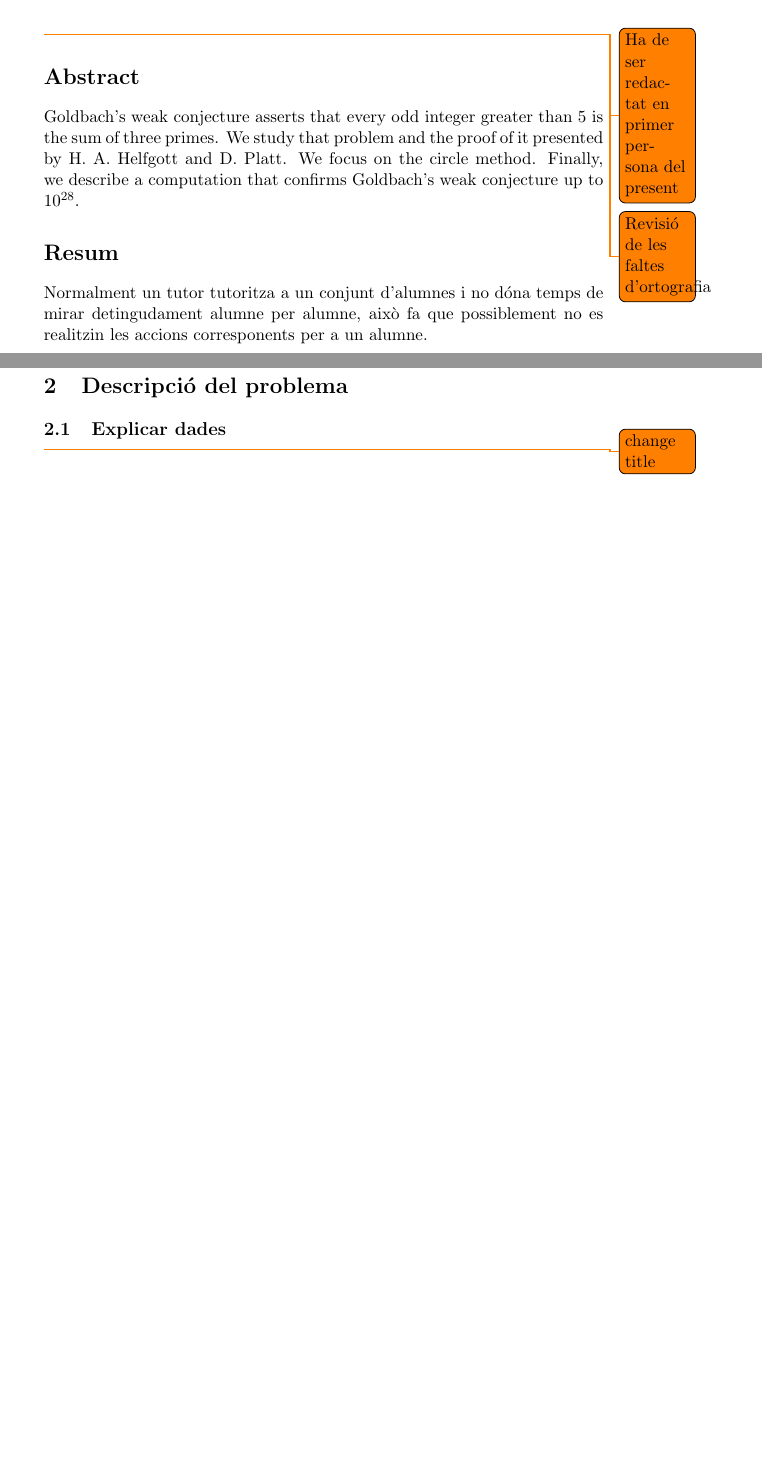
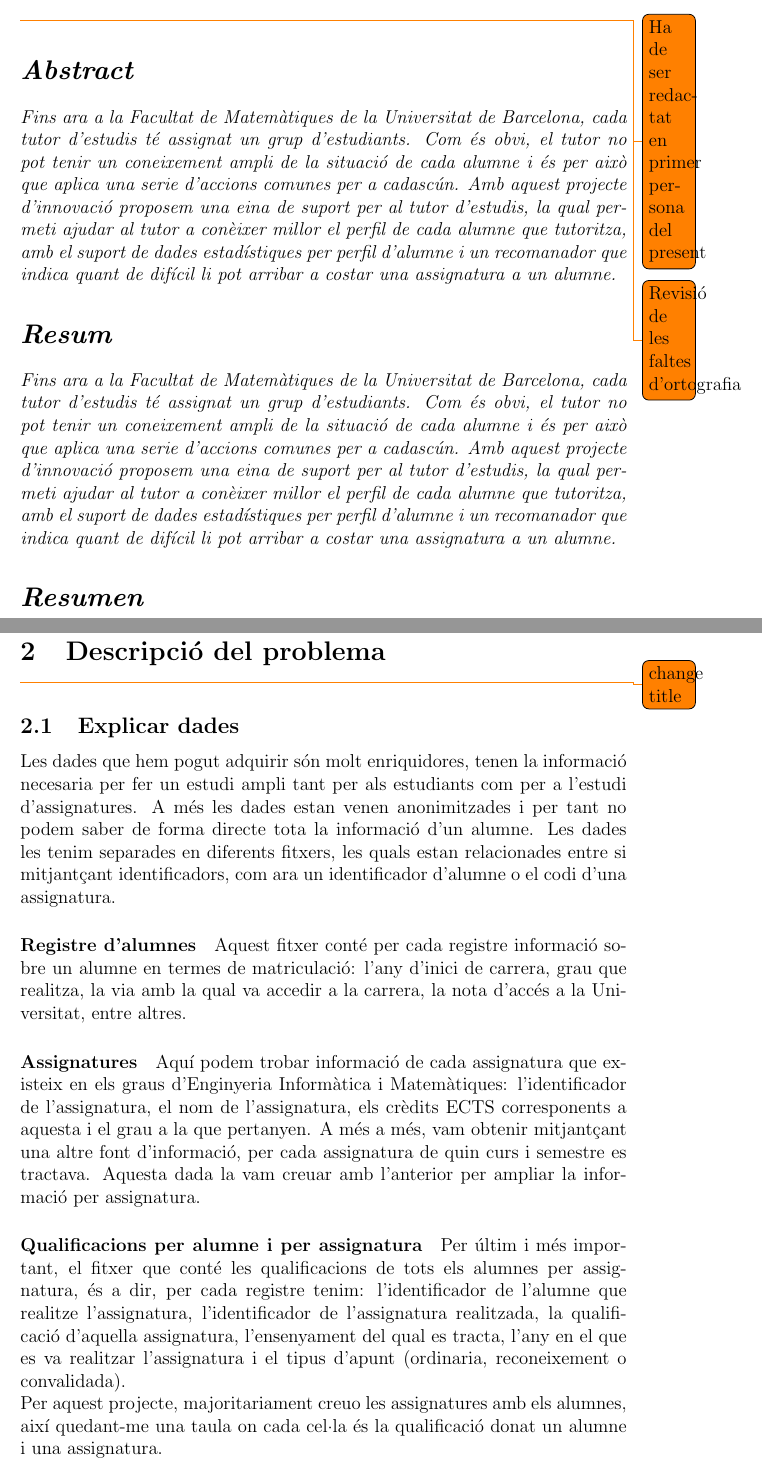
Before and after one commit to pid-ub/pid-UB, a LaTeX document (memoria_xavi/memoria.tex): two parts of pages 2 and 6 of 25 before the commit and two parts of pages 2 and 6 of 26 after it, joined at a grey line, cut so that both start at the same text, the shorter picture padded with empty space. Compiled offline with pdfLaTeX.

Commit message:
Introduction done

```diff
--- a/memoria_xavi/memoria.tex
+++ b/memoria_xavi/memoria.tex
@@ -1,4 +1,4 @@
-\documentclass[11pt,a4paper,catalan]{article}
+\documentclass[12pt,a4paper,catalan]{article}
 \usepackage[utf8]{inputenc}
 \usepackage{graphicx} % for images
 \usepackage{booktabs} % for tables
@@ -12,7 +12,7 @@
 
 
 %Definició de noms:
-\newcommand{\titleTFG}{Sistema intel·ligent de suport al Tutor d'estudis}
+\newcommand{\titleTFG}{Sistema intel·ligent de suport al tutor d'estudis}
 \newcommand{\myname}{Xavier Moreno Liceras}
 
 
@@ -106,15 +106,15 @@
 \todo{Ha de ser redactat en primer persona del present}
 \todo{Revisió de les faltes d'ortografia}
 
-\section*{Abstract}
 
-Goldbach's weak conjecture asserts that every odd integer greater than 5 is the sum of three primes. We study that problem and the proof of it presented by H. A. Helfgott and D. Platt. We focus on the circle method. Finally, we describe a computation that confirms Goldbach's weak conjecture up to $10^{28}$.
+\section*{\textit{Abstract}}
+\textit{Fins ara a la Facultat de Matemàtiques de la Universitat de Barcelona, cada tutor d'estudis té assignat un grup d'estudiants. Com és obvi, el tutor no pot tenir un coneixement ampli de la situació de cada alumne i és per això que aplica una serie d'accions comunes per a cadascún. Amb aquest projecte d'innovació proposem una eina de suport per al tutor d'estudis, la qual permeti ajudar al tutor a conèixer millor el perfil de cada alumne que tutoritza, amb el suport de dades estadístiques per perfil d'alumne i un recomanador que indica quant de difícil li pot arribar a costar una assignatura a un alumne.}
 
-\section*{Resum}
-Normalment un tutor tutoritza a un conjunt d'alumnes i no dóna temps de mirar detingudament alumne per alumne, això fa que possiblement no es realitzin les accions corresponents per a un alumne.
-%Fins ara un tutor segueix les pautes d'un pla d'acció tutorial (PAT)
+\section*{\textit{Resum}}
+\textit{Fins ara a la Facultat de Matemàtiques de la Universitat de Barcelona, cada tutor d'estudis té assignat un grup d'estudiants. Com és obvi, el tutor no pot tenir un coneixement ampli de la situació de cada alumne i és per això que aplica una serie d'accions comunes per a cadascún. Amb aquest projecte d'innovació proposem una eina de suport per al tutor d'estudis, la qual permeti ajudar al tutor a conèixer millor el perfil de cada alumne que tutoritza, amb el suport de dades estadístiques per perfil d'alumne i un recomanador que indica quant de difícil li pot arribar a costar una assignatura a un alumne.}
 
-
+\section*{\textit{Resumen}}
+\textit{Hasta ahora cada tutor de estudios de la Facultad de Matemáticas de la Universidad de Barcelona tiene asignado un grupo de estudiantes. Como es obvio, el tutor no puede tener un conocimiento amplio de la situación de cada alumno y es por eso que aplica una serie de acciones comunes para cada uno. Con este proyecto de inovación docente proponemos una herramienta de soporte para al tutor de estudios, la cual permita ayudar al tutor a conocer mejor el perfil de cada alumno que tutoriza, con el soporte de datos estadísticos por cada perfil de alumno existente y un recomendador que indica lo difícil que le puede llegar a costar una asignatura a un alumno.}
 
 \newpage
 
@@ -139,6 +151,21 @@ Vull agrair a ...
 \section{Descripció del problema}
-\subsection{Explicar dades} \todo{change title}
-% Explicar quines dades tenim, amb quines dades treballem.
+\todo{change title}
+\subsection{Explicar dades}
+Les dades que hem pogut adquirir són molt enriquidores, tenen la informació necesaria per fer un estudi ampli tant per als estudiants com per a l'estudi d'assignatures. A més les dades estan venen anonimitzades i per tant no podem saber de forma directe tota la informació d'un alumne. Les dades les tenim separades en diferents fitxers, les quals estan relacionades entre si mitjantçant identificadors, com ara un identificador d'alumne o el codi d'una assignatura.
+
+\subparagraph{Registre d'alumnes}
+Aquest fitxer conté per cada registre informació sobre un alumne en termes de matriculació: l'any d'inici de carrera, grau que realitza, la via amb la qual va accedir a la carrera, la nota d'accés a la Universitat, entre altres.
+
+\subparagraph{Assignatures}
+Aquí podem trobar informació de cada assignatura que existeix en els graus d'Enginyeria Informàtica i Matemàtiques: l'identificador de l'assignatura, el nom de l'assignatura, els crèdits ECTS corresponents a aquesta i el grau a la que pertanyen. A més a més, vam obtenir mitjantçant una altre font d'informació, per cada assignatura de quin curs i semestre es tractava. Aquesta dada la vam creuar amb l'anterior per ampliar la informació per assignatura.
+
+\subparagraph{Qualificacions per alumne i per assignatura}
+Per últim i més important, el fitxer que conté les qualificacions de tots els alumnes per assignatura, és a dir, per cada registre tenim: l'identificador de l'alumne que realitze l'assignatura, l'identificador de l'assignatura realitzada, la qualificació d'aquella assignatura, l'ensenyament del qual es tracta, l'any en el que es va realitzar l'assignatura i el tipus d'apunt (ordinaria, reconeixement o convalidada).
+
+Per aquest projecte, majoritariament creuo les assignatures amb els alumnes, així quedant-me una taula on cada cel·la és la qualificació donat un alumne i una assignatura.
+
+\newpage
+
 \subsection{Ciència de les dades}
 La ciència de les dades és el conjunt d'etapes per tal d'arribar a un resultat, en forma de coneixement, a partir d'un conjunt de dades. Aquesta aplica un conjunt de tècniques de diferents àreas, ara com matemàtiques, estadística, teoria de la informació o tecnologia de l'extracció d'informació.
 \\
```
Also changed, not shown: memoria_xavi/memoria.pdf, memoria_xavi/memoria.tex (16 more changed lines).
